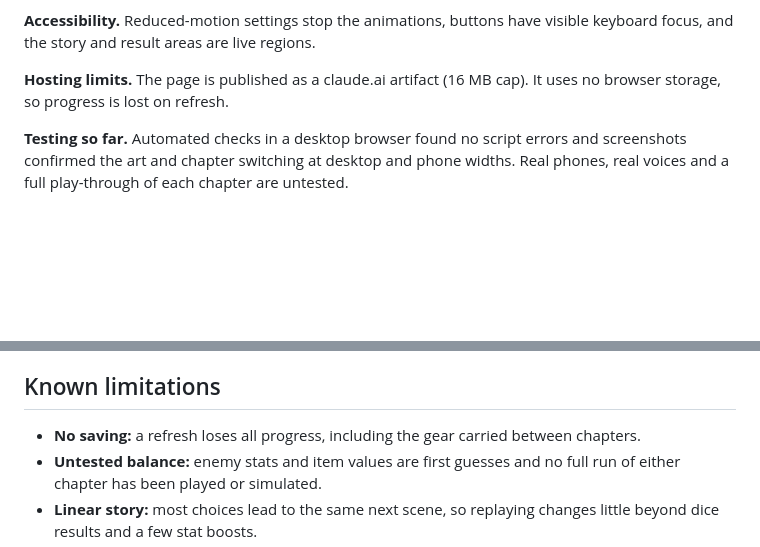
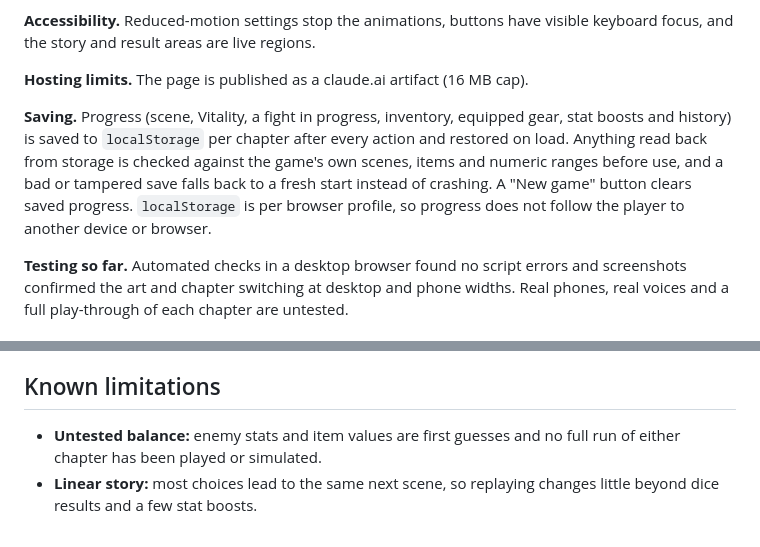
Before and after one commit to aaronumerouno/Gravefall, a Markdown page: docs/Gravefall Game Design Document.md, 2 parts joined by grey strips. GitHub-like rendering; blank space fills up the shorter version.

Commit message:
Update docs: recommendations #1 and #2 are done
Co-Authored-By: Claude Sonnet 5 <noreply@anthropic.com>
Claude-Session: https://claude.ai/code/session_01XDVV1381rmaE6mWGD1NMW1

```diff
--- a/docs/Gravefall Game Design Document.md
+++ b/docs/Gravefall Game Design Document.md
@@ -149,7 +149,9 @@ The game is one self-contained HTML file of about 61 KB (roughly 489 lines and 5
 
 **Accessibility.** Reduced-motion settings stop the animations, buttons have visible keyboard focus, and the story and result areas are live regions.
 
-**Hosting limits.** The page is published as a claude.ai artifact (16 MB cap). It uses no browser storage, so progress is lost on refresh.
+**Hosting limits.** The page is published as a claude.ai artifact (16 MB cap).
+
+**Saving.** Progress (scene, Vitality, a fight in progress, inventory, equipped gear, stat boosts and history) is saved to `localStorage` per chapter after every action and restored on load. Anything read back from storage is checked against the game's own scenes, items and numeric ranges before use, and a bad or tampered save falls back to a fresh start instead of crashing. A "New game" button clears saved progress. `localStorage` is per browser profile, so progress does not follow the player to another device or browser.
 
 **Testing so far.** Automated checks in a desktop browser found no script errors and screenshots confirmed the art and chapter switching at desktop and phone widths. Real phones, real voices and a full play-through of each chapter are untested.
 
@@ -236,7 +238,6 @@ No exploitable vulnerability was found, and the overall risk is low. The game ta
 
 ## Known limitations
 
-- **No saving:** a refresh loses all progress, including the gear carried between chapters.
 - **Untested balance:** enemy stats and item values are first guesses and no full run of either chapter has been played or simulated.
 - **Linear story:** most choices lead to the same next scene, so replaying changes little beyond dice results and a few stat boosts.
 - **Voice quality varies:** the narrator uses whatever voices the device has, so the sound cannot be guaranteed.
```
Also changed, not shown: docs/Gravefall Project Plan.md (+2 -2 lines).
